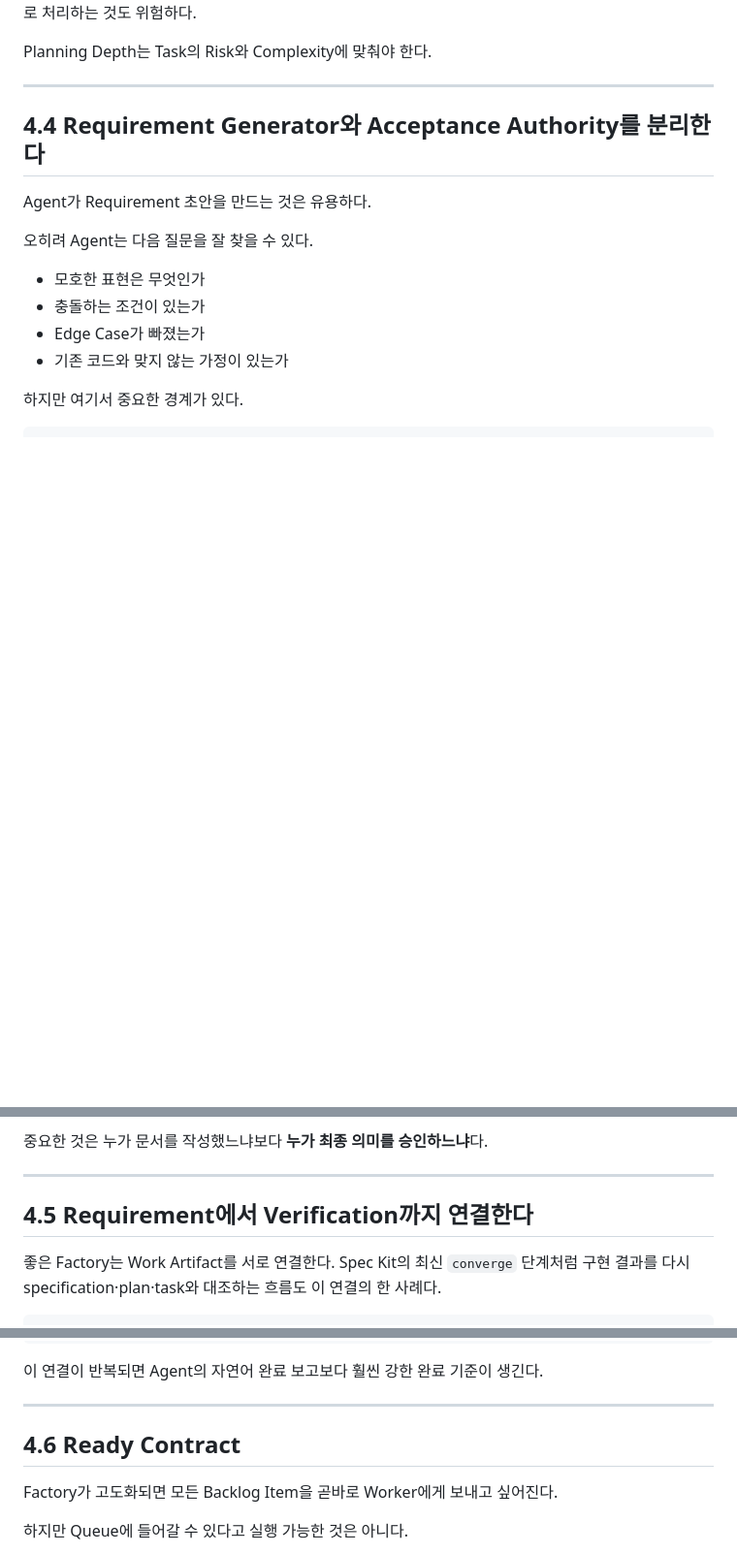
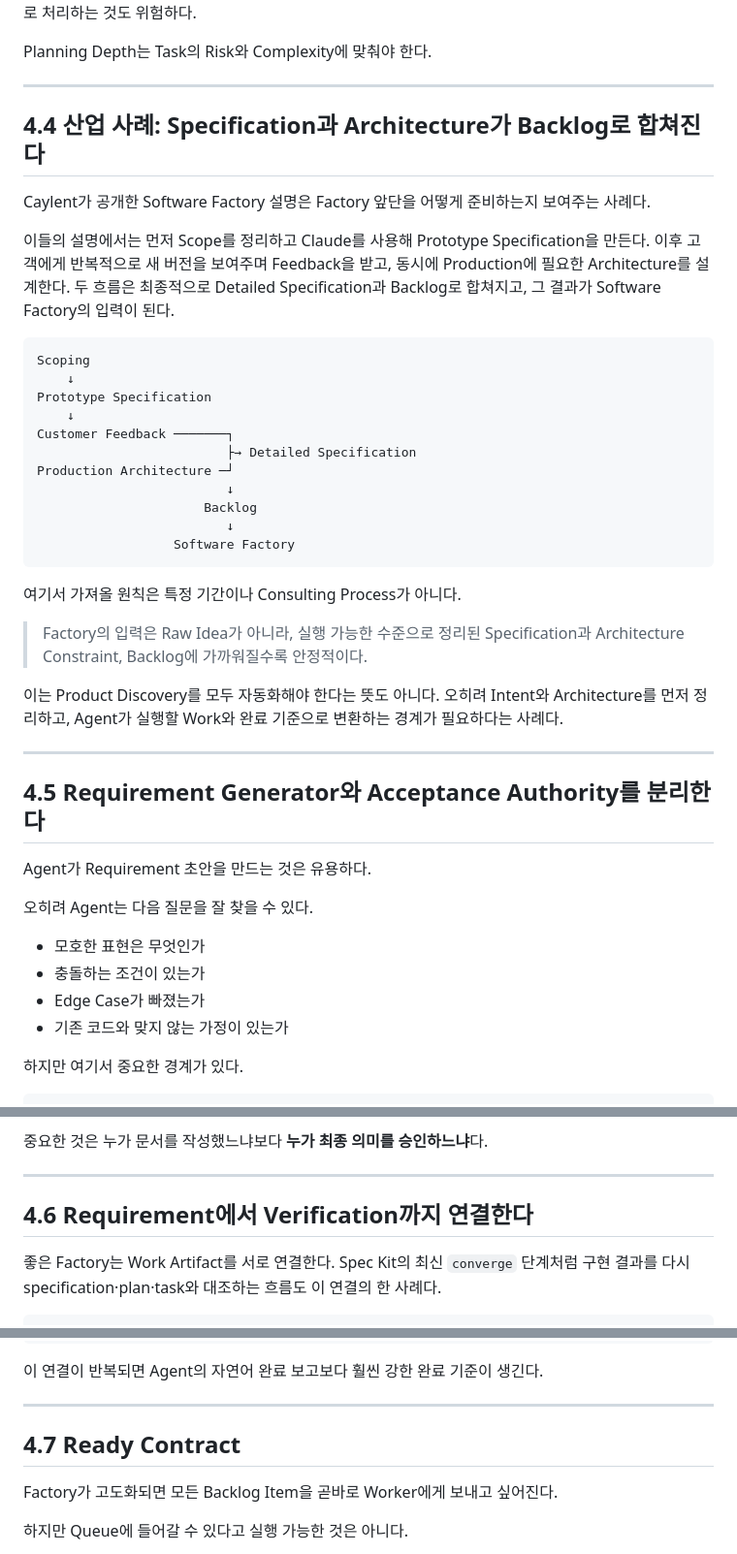
Before and after one commit to dhrod5457/software-factory-book, a Markdown page: chapters/04/draft.md, 3 parts joined by grey strips. Shown at 97% size. Rendered like a GitHub page; blank space fills up the shorter version.

Commit message:
docs: add spec architecture backlog intake case to chapter 4

```diff
--- a/chapters/04/draft.md
+++ b/chapters/04/draft.md
@@ -166,7 +166,35 @@ Planning Depth는 Task의 Risk와 Complexity에 맞춰야 한다.
 
 ---
 
-## 4.4 Requirement Generator와 Acceptance Authority를 분리한다
+## 4.4 산업 사례: Specification과 Architecture가 Backlog로 합쳐진다
+
+Caylent가 공개한 Software Factory 설명은 Factory 앞단을 어떻게 준비하는지 보여주는 사례다.
+
+이들의 설명에서는 먼저 Scope를 정리하고 Claude를 사용해 Prototype Specification을 만든다. 이후 고객에게 반복적으로 새 버전을 보여주며 Feedback을 받고, 동시에 Production에 필요한 Architecture를 설계한다. 두 흐름은 최종적으로 Detailed Specification과 Backlog로 합쳐지고, 그 결과가 Software Factory의 입력이 된다.
+
+~~~text
+Scoping
+    ↓
+Prototype Specification
+    ↓
+Customer Feedback ───────┐
+                         ├→ Detailed Specification
+Production Architecture ─┘
+                         ↓
+                      Backlog
+                         ↓
+                  Software Factory
+~~~
+
+여기서 가져올 원칙은 특정 기간이나 Consulting Process가 아니다.
+
+> Factory의 입력은 Raw Idea가 아니라, 실행 가능한 수준으로 정리된 Specification과 Architecture Constraint, Backlog에 가까워질수록 안정적이다.
+
+이는 Product Discovery를 모두 자동화해야 한다는 뜻도 아니다. 오히려 Intent와 Architecture를 먼저 정리하고, Agent가 실행할 Work와 완료 기준으로 변환하는 경계가 필요하다는 사례다.
+
+---
+
+## 4.5 Requirement Generator와 Acceptance Authority를 분리한다
 
 Agent가 Requirement 초안을 만드는 것은 유용하다.
 
@@ -207,7 +235,7 @@ System / Reviewer
 
 ---
 
-## 4.5 Requirement에서 Verification까지 연결한다
+## 4.6 Requirement에서 Verification까지 연결한다
 
 좋은 Factory는 Work Artifact를 서로 연결한다. Spec Kit의 최신 `converge` 단계처럼 구현 결과를 다시 specification·plan·task와 대조하는 흐름도 이 연결의 한 사례다.
 
@@ -258,7 +286,7 @@ PASS
 
 ---
 
-## 4.6 Ready Contract
+## 4.7 Ready Contract
 
 Factory가 고도화되면 모든 Backlog Item을 곧바로 Worker에게 보내고 싶어진다.
 
```
Also changed, not shown: other parts of chapters/04/draft.md (+2 -0 lines).
